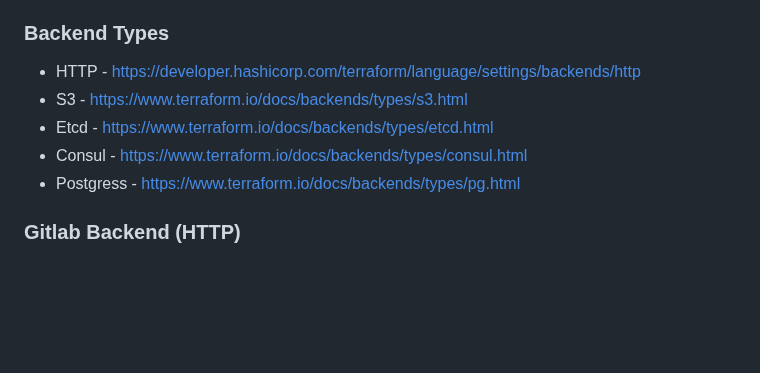
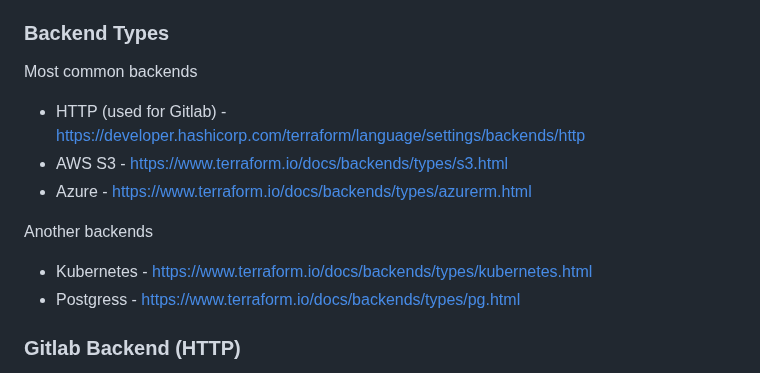
Before and after one commit to ondrejsika/terraform-training, a Markdown page: README.md, the part around the change. Drawn GitHub-style; blank space fills up the shorter version.

Commit message:
feat(README): Improve Backends link section, remove Consul & Etcd backend, add Azure

```diff
--- a/README.md
+++ b/README.md
@@ -776,10 +776,15 @@ A "backend" in Terraform determines how state is loaded and how an operation suc
 
 ### Backend Types
 
-- HTTP - https://developer.hashicorp.com/terraform/language/settings/backends/http
-- S3 - https://www.terraform.io/docs/backends/types/s3.html
-- Etcd - https://www.terraform.io/docs/backends/types/etcd.html
-- Consul - https://www.terraform.io/docs/backends/types/consul.html
+Most common backends
+
+- HTTP (used for Gitlab) - https://developer.hashicorp.com/terraform/language/settings/backends/http
+- AWS S3 - https://www.terraform.io/docs/backends/types/s3.html
+- Azure - https://www.terraform.io/docs/backends/types/azurerm.html
+
+Another backends
+
+- Kubernetes - https://www.terraform.io/docs/backends/types/kubernetes.html
 - Postgress - https://www.terraform.io/docs/backends/types/pg.html
 
 ### Gitlab Backend (HTTP)
```
